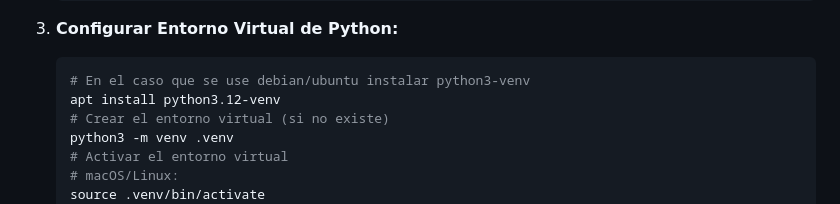
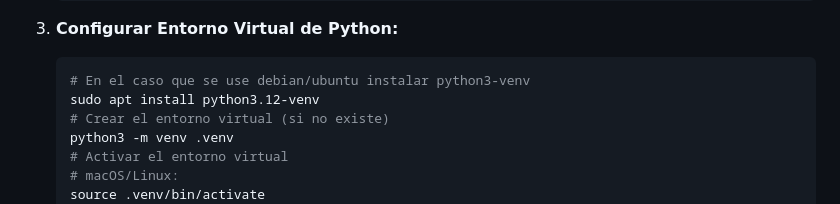
Before and after one commit to SERGIO-GONZALEZ-JIMENEZ/Practica-Criptografia, a Markdown page: README.md, the part around the change. Rendered like a GitHub page.

Commit message:
Update installation command for Python venv

````diff
--- a/README.md
+++ b/README.md
@@ -47,7 +47,7 @@ Sigue estos pasos para configurar el proyecto en tu máquina local:
 3.  **Configurar Entorno Virtual de Python:**
     ```bash
     # En el caso que se use debian/ubuntu instalar python3-venv
-    apt install python3.12-venv
+    sudo apt install python3.12-venv
     # Crear el entorno virtual (si no existe)
     python3 -m venv .venv
     # Activar el entorno virtual
````
